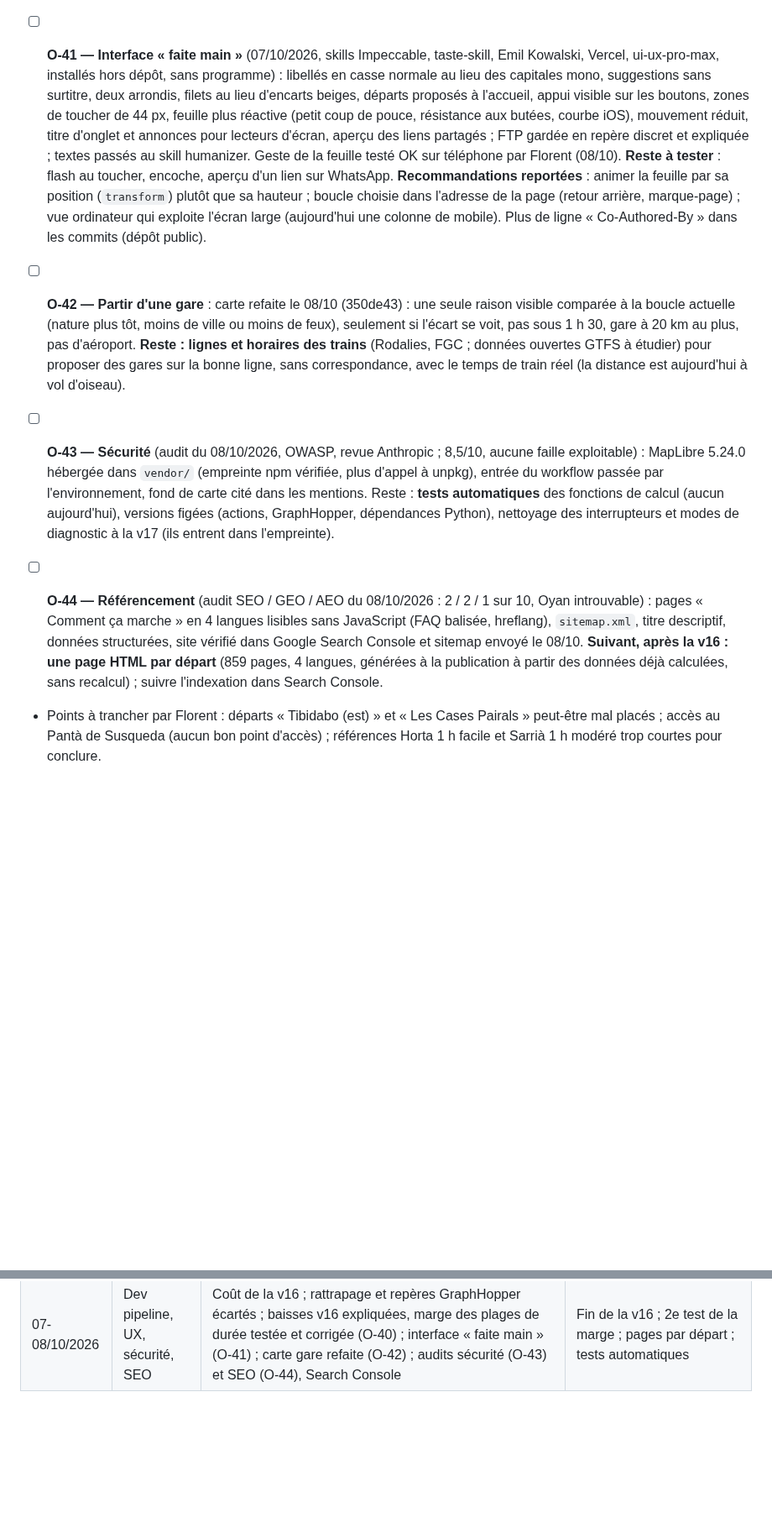
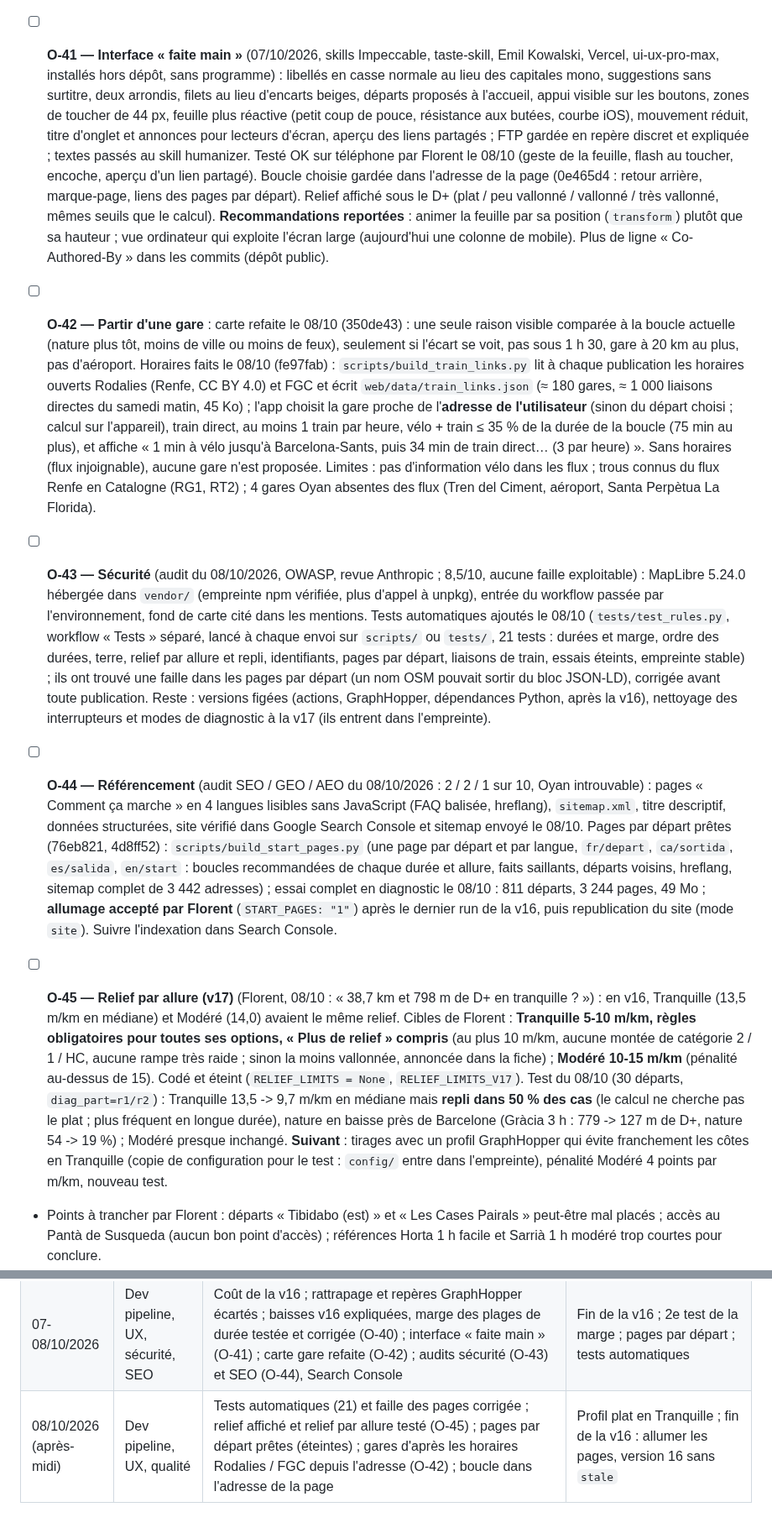
Before and after one commit to florentbedouret-lgtm/velo-loops, a Markdown page: handoff.md, 2 parts joined by grey strips. Shown at 84% size. GitHub-like rendering; blank space fills up the shorter version.

Commit message:
Handoff et décisions (après-midi du 08/10/2026) : v16 terminée, 43 départs de montagne retirés (D63), relief par allure (O-45, D60), gares d'après les horaires depuis l'adresse (O-42, D61), tests automatiques (O-43, D62), pages par départ prêtes à allumer (O-44), adresse de la page

```diff
--- a/handoff.md
+++ b/handoff.md
@@ -215,8 +215,9 @@ dans Google Search Console. Prochaine version (v17) en préparation : marge des
 - [ ] **O-40 — Marge des plages de durée (v17)** : `DURATION_BIN_MARGIN` (désactivée, `None`) élargit chaque plage de 5 % (« 5 h » de 4 h 15 à 5 h 45) en gardant l'ordre des durées (`keep_order`). 1er test (60 départs : 30 en baisse, 30 témoins) : 48 combinaisons mieux et 2 moins bien chez les départs en baisse (Arbúcies 5 h sportif 58,8 -> 94,8, Sant Andreu 1 h modéré 34 -> 70), 28 mieux et 3 moins bien chez les témoins ; mais 4 durées perdues et une même boucle à deux durées (Pallejà). Corrigé (17f637e) : ordre sur les seules recommandées, 3 min d'écart (`ORDER_GAP_S`), pas de doublon entre durées ; 2e test en cours le 08/10. Après le test : remettre `NATURE_MARGIN=""` dans le workflow (sinon chaque diagnostic relance ce test). À l'activation : ajouter `DURATION_BIN_MARGIN` et `ORDER_GAP_S` à l'empreinte (`params_hash`), recalcul complet.
-- [ ] **O-41 — Interface « faite main »** (07/10/2026, skills Impeccable, taste-skill, Emil Kowalski, Vercel, ui-ux-pro-max, installés hors dépôt, sans programme) : libellés en casse normale au lieu des capitales mono, suggestions sans surtitre, deux arrondis, filets au lieu d'encarts beiges, départs proposés à l'accueil, appui visible sur les boutons, zones de toucher de 44 px, feuille plus réactive (petit coup de pouce, résistance aux butées, courbe iOS), mouvement réduit, titre d'onglet et annonces pour lecteurs d'écran, aperçu des liens partagés ; FTP gardée en repère discret et expliquée ; textes passés au skill humanizer. Geste de la feuille testé OK sur téléphone par Florent (08/10). **Reste à tester** : flash au toucher, encoche, aperçu d'un lien sur WhatsApp. **Recommandations reportées** : animer la feuille par sa position (`transform`) plutôt que sa hauteur ; boucle choisie dans l'adresse de la page (retour arrière, marque-page) ; vue ordinateur qui exploite l'écran large (aujourd'hui une colonne de mobile). Plus de ligne « Co-Authored-By » dans les commits (dépôt public).
-- [ ] **O-42 — Partir d'une gare** : carte refaite le 08/10 (350de43) : une seule raison visible comparée à la boucle actuelle (nature plus tôt, moins de ville ou moins de feux), seulement si l'écart se voit, pas sous 1 h 30, gare à 20 km au plus, pas d'aéroport. **Reste : lignes et horaires des trains** (Rodalies, FGC ; données ouvertes GTFS à étudier) pour proposer des gares sur la bonne ligne, sans correspondance, avec le temps de train réel (la distance est aujourd'hui à vol d'oiseau).
-- [ ] **O-43 — Sécurité** (audit du 08/10/2026, OWASP, revue Anthropic ; 8,5/10, aucune faille exploitable) : MapLibre 5.24.0 hébergée dans `vendor/` (empreinte npm vérifiée, plus d'appel à unpkg), entrée du workflow passée par l'environnement, fond de carte cité dans les mentions. Reste : **tests automatiques** des fonctions de calcul (aucun aujourd'hui), versions figées (actions, GraphHopper, dépendances Python), nettoyage des interrupteurs et modes de diagnostic à la v17 (ils entrent dans l'empreinte).
-- [ ] **O-44 — Référencement** (audit SEO / GEO / AEO du 08/10/2026 : 2 / 2 / 1 sur 10, Oyan introuvable) : pages « Comment ça marche » en 4 langues lisibles sans JavaScript (FAQ balisée, hreflang), `sitemap.xml`, titre descriptif, données structurées, site vérifié dans Google Search Console et sitemap envoyé le 08/10. **Suivant, après la v16 : une page HTML par départ** (859 pages, 4 langues, générées à la publication à partir des données déjà calculées, sans recalcul) ; suivre l'indexation dans Search Console.
+- [ ] **O-41 — Interface « faite main »** (07/10/2026, skills Impeccable, taste-skill, Emil Kowalski, Vercel, ui-ux-pro-max, installés hors dépôt, sans programme) : libellés en casse normale au lieu des capitales mono, suggestions sans surtitre, deux arrondis, filets au lieu d'encarts beiges, départs proposés à l'accueil, appui visible sur les boutons, zones de toucher de 44 px, feuille plus réactive (petit coup de pouce, résistance aux butées, courbe iOS), mouvement réduit, titre d'onglet et annonces pour lecteurs d'écran, aperçu des liens partagés ; FTP gardée en repère discret et expliquée ; textes passés au skill humanizer. Testé OK sur téléphone par Florent le 08/10 (geste de la feuille, flash au toucher, encoche, aperçu d'un lien partagé). Boucle choisie gardée dans l'adresse de la page (0e465d4 : retour arrière, marque-page, liens des pages par départ). Relief affiché sous le D+ (plat / peu vallonné / vallonné / très vallonné, mêmes seuils que le calcul). **Recommandations reportées** : animer la feuille par sa position (`transform`) plutôt que sa hauteur ; vue ordinateur qui exploite l'écran large (aujourd'hui une colonne de mobile). Plus de ligne « Co-Authored-By » dans les commits (dépôt public).
+- [ ] **O-42 — Partir d'une gare** : carte refaite le 08/10 (350de43) : une seule raison visible comparée à la boucle actuelle (nature plus tôt, moins de ville ou moins de feux), seulement si l'écart se voit, pas sous 1 h 30, gare à 20 km au plus, pas d'aéroport. Horaires faits le 08/10 (fe97fab) : `scripts/build_train_links.py` lit à chaque publication les horaires ouverts Rodalies (Renfe, CC BY 4.0) et FGC et écrit `web/data/train_links.json` (≈ 180 gares, ≈ 1 000 liaisons directes du samedi matin, 45 Ko) ; l'app choisit la gare proche de l'**adresse de l'utilisateur** (sinon du départ choisi ; calcul sur l'appareil), train direct, au moins 1 train par heure, vélo + train ≤ 35 % de la durée de la boucle (75 min au plus), et affiche « 1 min à vélo jusqu'à Barcelona-Sants, puis 34 min de train direct… (3 par heure) ». Sans horaires (flux injoignable), aucune gare n'est proposée. Limites : pas d'information vélo dans les flux ; trous connus du flux Renfe en Catalogne (RG1, RT2) ; 4 gares Oyan absentes des flux (Tren del Ciment, aéroport, Santa Perpètua La Florida).
+- [ ] **O-43 — Sécurité** (audit du 08/10/2026, OWASP, revue Anthropic ; 8,5/10, aucune faille exploitable) : MapLibre 5.24.0 hébergée dans `vendor/` (empreinte npm vérifiée, plus d'appel à unpkg), entrée du workflow passée par l'environnement, fond de carte cité dans les mentions. Tests automatiques ajoutés le 08/10 (`tests/test_rules.py`, workflow « Tests » séparé, lancé à chaque envoi sur `scripts/` ou `tests/`, 21 tests : durées et marge, ordre des durées, terre, relief par allure et repli, identifiants, pages par départ, liaisons de train, essais éteints, empreinte stable) ; ils ont trouvé une faille dans les pages par départ (un nom OSM pouvait sortir du bloc JSON-LD), corrigée avant toute publication. Reste : versions figées (actions, GraphHopper, dépendances Python, après la v16), nettoyage des interrupteurs et modes de diagnostic à la v17 (ils entrent dans l'empreinte).
+- [ ] **O-44 — Référencement** (audit SEO / GEO / AEO du 08/10/2026 : 2 / 2 / 1 sur 10, Oyan introuvable) : pages « Comment ça marche » en 4 langues lisibles sans JavaScript (FAQ balisée, hreflang), `sitemap.xml`, titre descriptif, données structurées, site vérifié dans Google Search Console et sitemap envoyé le 08/10. Pages par départ prêtes (76eb821, 4d8ff52) : `scripts/build_start_pages.py` (une page par départ et par langue, `fr/depart`, `ca/sortida`, `es/salida`, `en/start` : boucles recommandées de chaque durée et allure, faits saillants, départs voisins, hreflang, sitemap complet de 3 442 adresses) ; essai complet en diagnostic le 08/10 : 811 départs, 3 244 pages, 49 Mo ; **allumage accepté par Florent** (`START_PAGES: "1"`) après le dernier run de la v16, puis republication du site (mode `site`). Suivre l'indexation dans Search Console.
+- [ ] **O-45 — Relief par allure (v17)** (Florent, 08/10 : « 38,7 km et 798 m de D+ en tranquille ? ») : en v16, Tranquille (13,5 m/km en médiane) et Modéré (14,0) avaient le même relief. Cibles de Florent : **Tranquille 5-10 m/km, règles obligatoires pour toutes ses options, « Plus de relief » compris** (au plus 10 m/km, aucune montée de catégorie 2 / 1 / HC, aucune rampe très raide ; sinon la moins vallonnée, annoncée dans la fiche) ; **Modéré 10-15 m/km** (pénalité au-dessus de 15). Codé et éteint (`RELIEF_LIMITS = None`, `RELIEF_LIMITS_V17`). Test du 08/10 (30 départs, `diag_part=r1/r2`) : Tranquille 13,5 -> 9,7 m/km en médiane mais **repli dans 50 % des cas** (le calcul ne cherche pas le plat ; plus fréquent en longue durée), nature en baisse près de Barcelone (Gràcia 3 h : 779 -> 127 m de D+, nature 54 -> 19 %) ; Modéré presque inchangé. **Suivant** : tirages avec un profil GraphHopper qui évite franchement les côtes en Tranquille (copie de configuration pour le test : `config/` entre dans l'empreinte), pénalité Modéré 4 points par m/km, nouveau test.
 - Points à trancher par Florent : départs « Tibidabo (est) » et « Les Cases Pairals » peut-être mal placés ; accès au Pantà de Susqueda (aucun bon point d'accès) ; références Horta 1 h facile et Sarrià 1 h modéré trop courtes pour conclure.
 - Revêtements : liste de 441 voies au revêtement incertain envoyée à Florent le 01/10 (`revetements_a_verifier_v11.csv`, hors dépôt) ; une surface seule suffit (le `tracktype` n'est lu que sans surface).
 
@@ -273,3 +274,4 @@ Vent/météo pour orienter la boucle · type de séance (endurance, intervalles
 | 04/10/2026 | Dev pipeline | Temps de calcul v15 analysé (×2 en ville) ; mémoire des itinéraires (−10 % de requêtes) ; plugin tiers examiné, non retenu | Vérifier la v15 à la fin ; rapport des lieux ; O-35 à O-38 |
 | 05-06/10/2026 | Dev pipeline | v15 complète ; propositions de Florent (Eixample, Horta, Hospitalet, Cornellà, Sarrià, Ciutat Vella) ; audit de 60 départs ; v16 préparée derrière des interrupteurs puis lancée (O-39) | Suivre la v16 |
 | 07-08/10/2026 | Dev pipeline, UX, sécurité, SEO | Coût de la v16 ; rattrapage et repères GraphHopper écartés ; baisses v16 expliquées, marge des plages de durée testée et corrigée (O-40) ; interface « faite main » (O-41) ; carte gare refaite (O-42) ; audits sécurité (O-43) et SEO (O-44), Search Console | Fin de la v16 ; 2e test de la marge ; pages par départ ; tests automatiques |
+| 08/10/2026 (après-midi) | Dev pipeline, UX, qualité | Tests automatiques (21) et faille des pages corrigée ; relief affiché et relief par allure testé (O-45) ; pages par départ prêtes (éteintes) ; gares d'après les horaires Rodalies / FGC depuis l'adresse (O-42) ; boucle dans l'adresse de la page | Profil plat en Tranquille ; fin de la v16 : allumer les pages, version 16 sans `stale` |
```
Also changed, not shown: other parts of handoff.md (+1 -1 lines), docs/decisions.md (+4 -0 lines).
